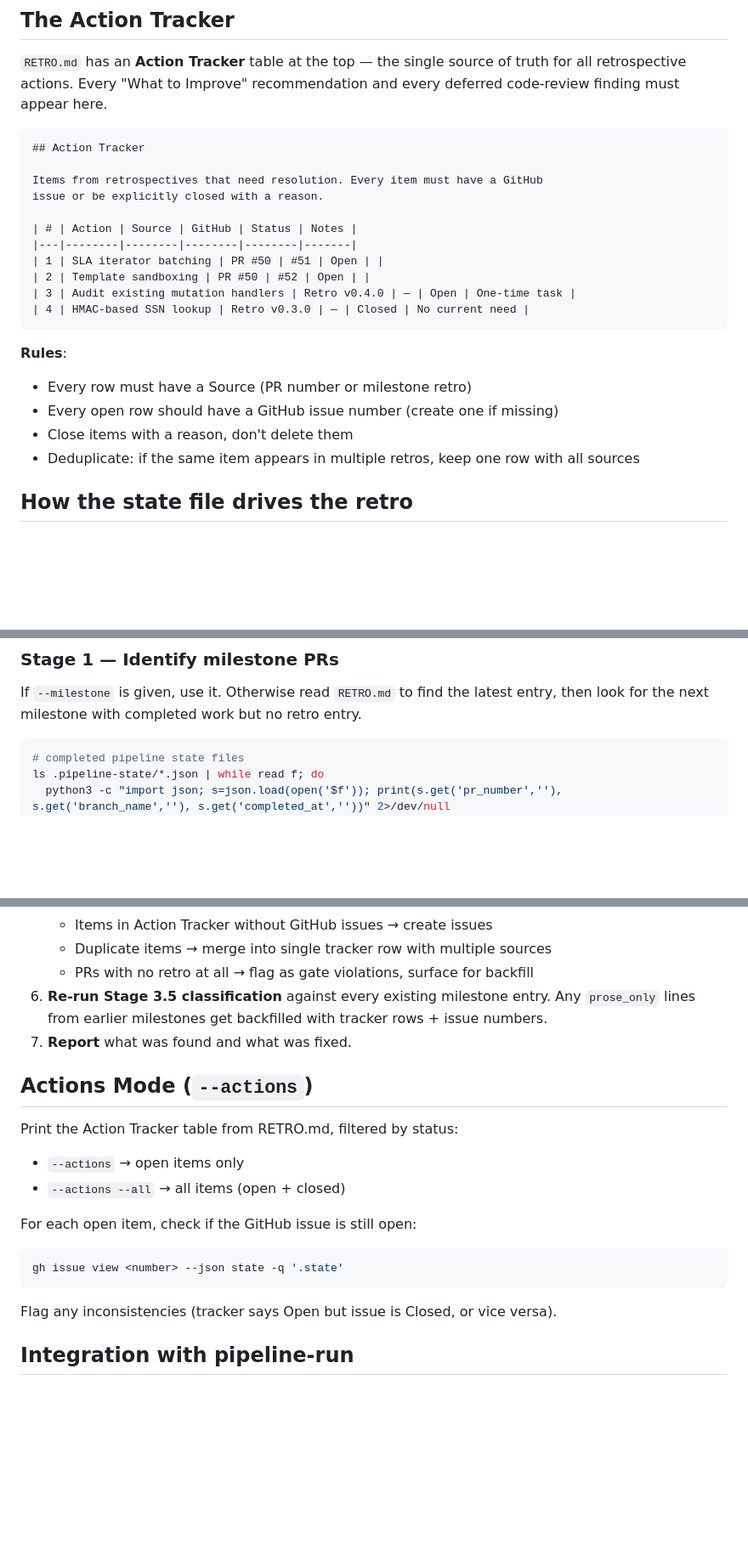
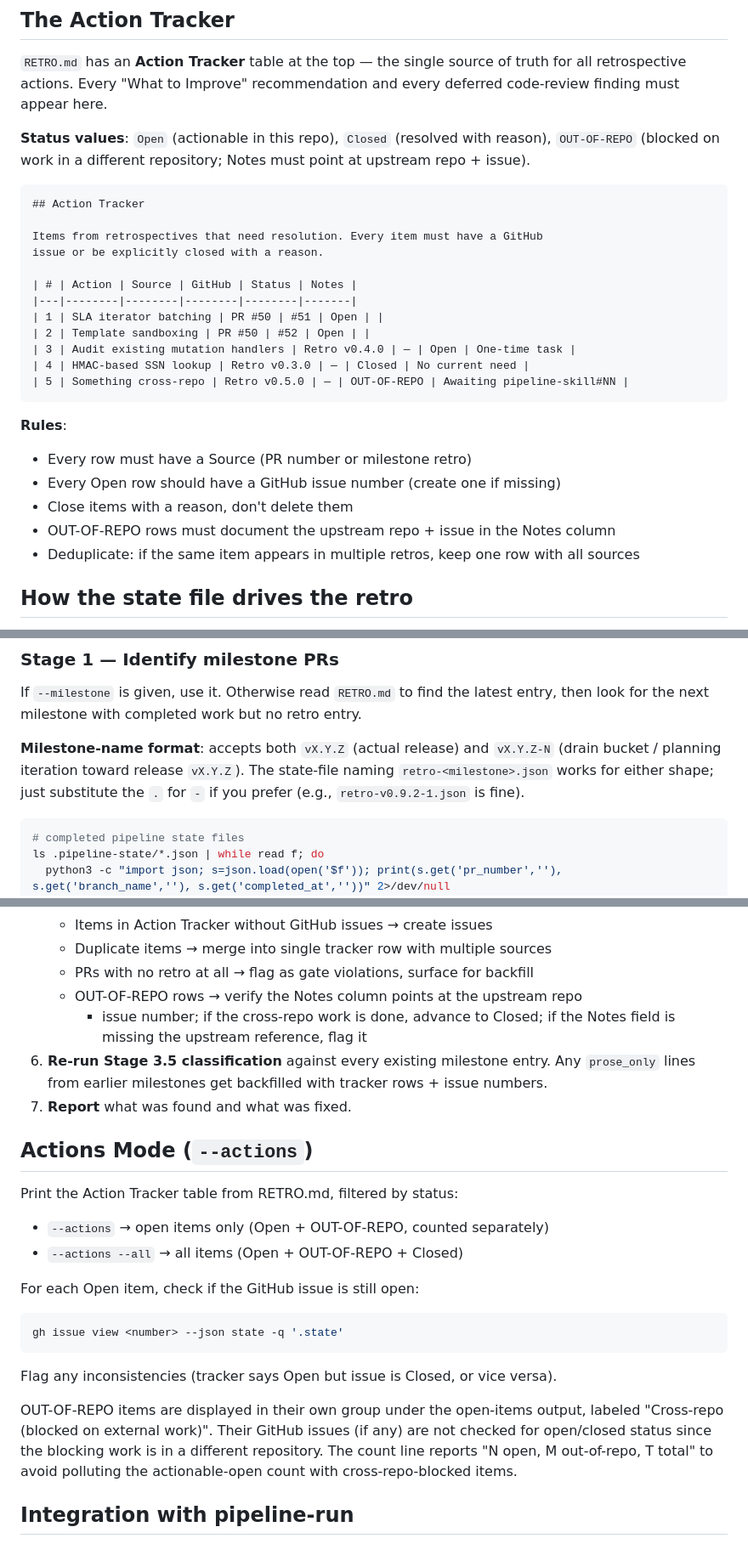
Before and after one commit to johnrtipton/pipeline-skills, a Markdown page: skills/pipeline-retro/SKILL.md, 3 parts joined by grey strips. Shown at 85% size. GitHub-like rendering; blank space fills up the shorter version.

Commit message:
feat(retro): OUT-OF-REPO action-tracker status + milestone-name-format
Adds the OUT-OF-REPO Action Tracker status to pipeline-retro (Open /
Closed / OUT-OF-REPO) so cross-repo-blocked items don't pollute the
actionable-open count — --actions groups and counts them separately,
--reconcile verifies the upstream repo + issue reference.

Documents the two valid milestone-name shapes (vX.Y.Z release,
vX.Y.Z-N drain bucket) in pipeline-next, pipeline-retro, and
pipeline-roadmap-audit so the parsers and --milestone filters handle
the SemVer pre-release form without normalizing away the -N suffix.

Co-Authored-By: Claude Opus 4.7 <noreply@anthropic.com>

````diff
--- a/skills/pipeline-retro/SKILL.md
+++ b/skills/pipeline-retro/SKILL.md
@@ -43,6 +43,10 @@ the actions the prose calls for.
 truth for all retrospective actions. Every "What to Improve" recommendation
 and every deferred code-review finding must appear here.
 
+**Status values**: `Open` (actionable in this repo), `Closed` (resolved with reason),
+`OUT-OF-REPO` (blocked on work in a different repository; Notes must point at
+upstream repo + issue).
+
 ```markdown
 ## Action Tracker
 
@@ -55,12 +59,14 @@ issue or be explicitly closed with a reason.
 | 2 | Template sandboxing | PR #50 | #52 | Open | |
 | 3 | Audit existing mutation handlers | Retro v0.4.0 | — | Open | One-time task |
 | 4 | HMAC-based SSN lookup | Retro v0.3.0 | — | Closed | No current need |
+| 5 | Something cross-repo | Retro v0.5.0 | — | OUT-OF-REPO | Awaiting pipeline-skill#NN |
 ```
 
 **Rules**:
 - Every row must have a Source (PR number or milestone retro)
-- Every open row should have a GitHub issue number (create one if missing)
+- Every Open row should have a GitHub issue number (create one if missing)
 - Close items with a reason, don't delete them
+- OUT-OF-REPO rows must document the upstream repo + issue in the Notes column
 - Deduplicate: if the same item appears in multiple retros, keep one row with all sources
 
 ## How the state file drives the retro
@@ -86,6 +92,12 @@ pipeline halts — fix the issue and resume.
 If `--milestone` is given, use it. Otherwise read `RETRO.md` to find the
 latest entry, then look for the next milestone with completed work but no
 retro entry.
+
+**Milestone-name format**: accepts both `vX.Y.Z` (actual release) and
+`vX.Y.Z-N` (drain bucket / planning iteration toward release `vX.Y.Z`).
+The state-file naming `retro-<milestone>.json` works for either shape;
+just substitute the `.` for `-` if you prefer (e.g.,
+`retro-v0.9.2-1.json` is fine).
 
 ```bash
 # completed pipeline state files
@@ -333,6 +345,9 @@ Scan all tracking locations and reconcile:
    - Items in Action Tracker without GitHub issues → create issues
    - Duplicate items → merge into single tracker row with multiple sources
    - PRs with no retro at all → flag as gate violations, surface for backfill
+   - OUT-OF-REPO rows → verify the Notes column points at the upstream repo
+     + issue number; if the cross-repo work is done, advance to Closed;
+     if the Notes field is missing the upstream reference, flag it
 6. **Re-run Stage 3.5 classification** against every existing milestone
    entry. Any `prose_only` lines from earlier milestones get backfilled with
    tracker rows + issue numbers.
@@ -341,15 +356,22 @@ Scan all tracking locations and reconcile:
 ## Actions Mode (`--actions`)
 
 Print the Action Tracker table from RETRO.md, filtered by status:
-- `--actions` → open items only
-- `--actions --all` → all items (open + closed)
+- `--actions` → open items only (Open + OUT-OF-REPO, counted separately)
+- `--actions --all` → all items (Open + OUT-OF-REPO + Closed)
 
-For each open item, check if the GitHub issue is still open:
+For each Open item, check if the GitHub issue is still open:
 ```bash
 gh issue view <number> --json state -q '.state'
 ```
 
 Flag any inconsistencies (tracker says Open but issue is Closed, or vice versa).
+
+OUT-OF-REPO items are displayed in their own group under the open-items
+output, labeled "Cross-repo (blocked on external work)". Their GitHub
+issues (if any) are not checked for open/closed status since the blocking
+work is in a different repository. The count line reports
+"N open, M out-of-repo, T total" to avoid polluting the actionable-open
+count with cross-repo-blocked items.
 
 ## Integration with pipeline-run
 
````
Also changed, not shown: skills/pipeline-next/SKILL.md (+7 -0 lines), skills/pipeline-roadmap-audit/SKILL.md (+7 -0 lines).
